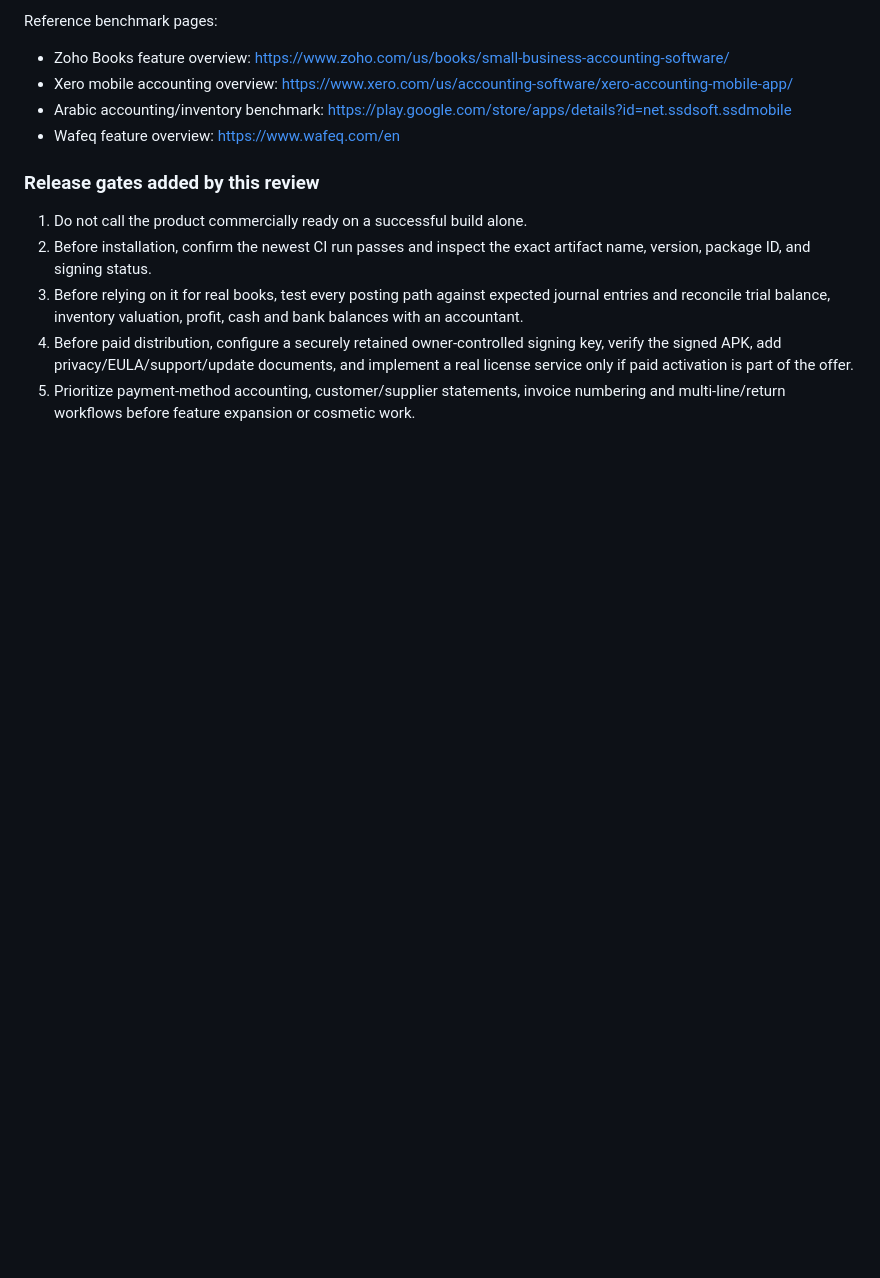
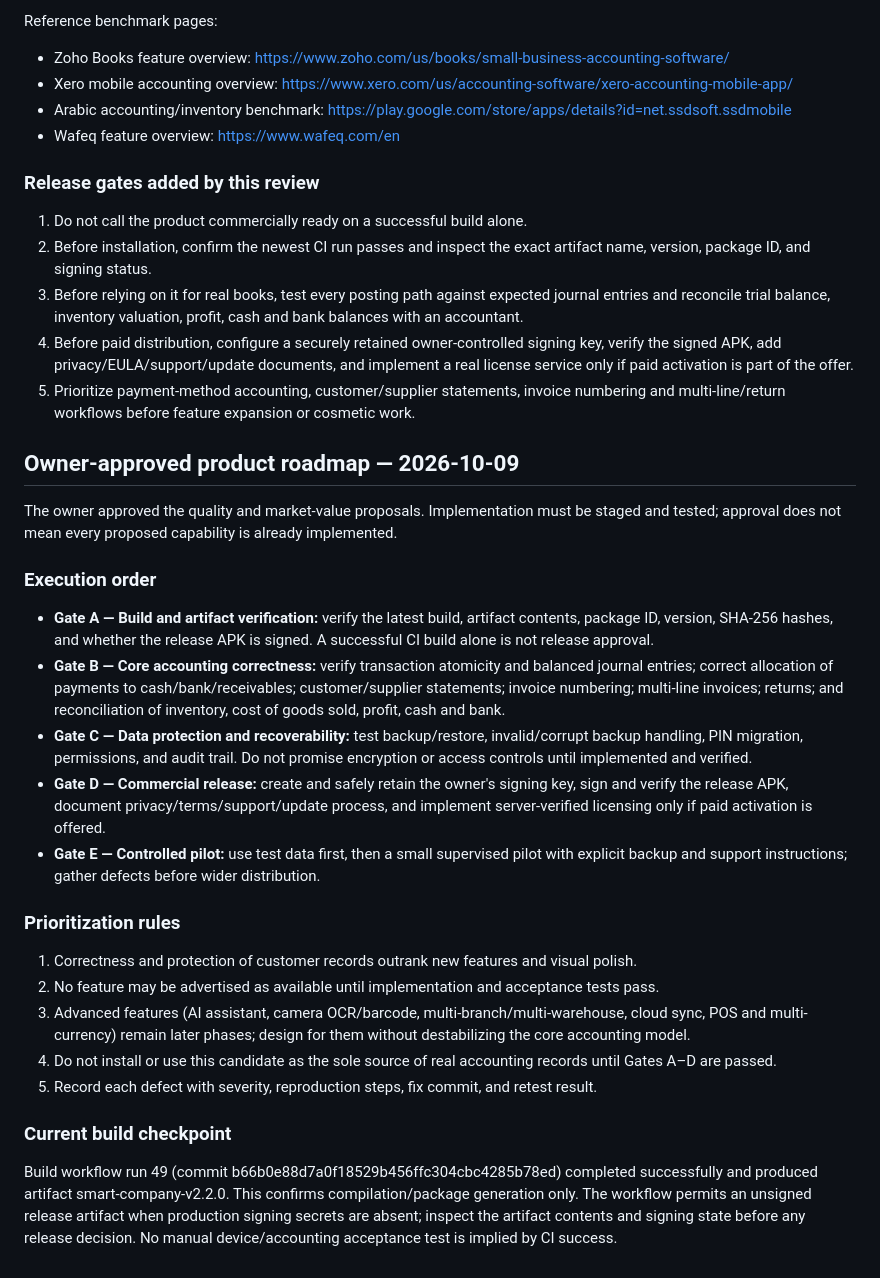
Before and after one commit to moh1442010-arch/smart-encyclopedias-platform, a Markdown page: docs/SMART_COMPANY_RELEASE_READINESS.md, the part around the change. Rendered like a GitHub page; blank space fills up the shorter version.

Commit message:
اعتماد خارطة الجودة والتطوير المرحلي للتطبيق

```diff
--- a/docs/SMART_COMPANY_RELEASE_READINESS.md
+++ b/docs/SMART_COMPANY_RELEASE_READINESS.md
@@ -87,3 +87,24 @@ Reference benchmark pages:
 3. Before relying on it for real books, test every posting path against expected journal entries and reconcile trial balance, inventory valuation, profit, cash and bank balances with an accountant.
 4. Before paid distribution, configure a securely retained owner-controlled signing key, verify the signed APK, add privacy/EULA/support/update documents, and implement a real license service only if paid activation is part of the offer.
 5. Prioritize payment-method accounting, customer/supplier statements, invoice numbering and multi-line/return workflows before feature expansion or cosmetic work.
+
+## Owner-approved product roadmap — 2026-10-09
+
+The owner approved the quality and market-value proposals. Implementation must be staged and tested; approval does not mean every proposed capability is already implemented.
+
+### Execution order
+- **Gate A — Build and artifact verification:** verify the latest build, artifact contents, package ID, version, SHA-256 hashes, and whether the release APK is signed. A successful CI build alone is not release approval.
+- **Gate B — Core accounting correctness:** verify transaction atomicity and balanced journal entries; correct allocation of payments to cash/bank/receivables; customer/supplier statements; invoice numbering; multi-line invoices; returns; and reconciliation of inventory, cost of goods sold, profit, cash and bank.
+- **Gate C — Data protection and recoverability:** test backup/restore, invalid/corrupt backup handling, PIN migration, permissions, and audit trail. Do not promise encryption or access controls until implemented and verified.
+- **Gate D — Commercial release:** create and safely retain the owner's signing key, sign and verify the release APK, document privacy/terms/support/update process, and implement server-verified licensing only if paid activation is offered.
+- **Gate E — Controlled pilot:** use test data first, then a small supervised pilot with explicit backup and support instructions; gather defects before wider distribution.
+
+### Prioritization rules
+1. Correctness and protection of customer records outrank new features and visual polish.
+2. No feature may be advertised as available until implementation and acceptance tests pass.
+3. Advanced features (AI assistant, camera OCR/barcode, multi-branch/multi-warehouse, cloud sync, POS and multi-currency) remain later phases; design for them without destabilizing the core accounting model.
+4. Do not install or use this candidate as the sole source of real accounting records until Gates A–D are passed.
+5. Record each defect with severity, reproduction steps, fix commit, and retest result.
+
+### Current build checkpoint
+Build workflow run 49 (commit b66b0e88d7a0f18529b456ffc304cbc4285b78ed) completed successfully and produced artifact smart-company-v2.2.0. This confirms compilation/package generation only. The workflow permits an unsigned release artifact when production signing secrets are absent; inspect the artifact contents and signing state before any release decision. No manual device/accounting acceptance test is implied by CI success.
```
